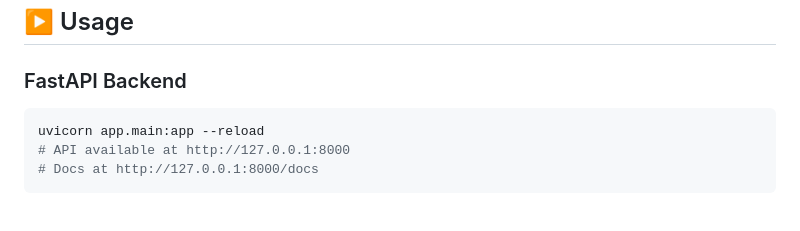
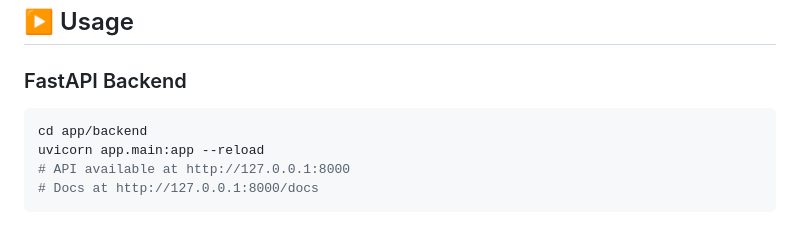
Before and after one commit to KimThinh212/Brain-Tumor-Mri-Deep-Learning, a Markdown page: README.md, the part around the change. Rendered like a GitHub page.

Commit message:
fix: update backend run instructions to use cd app/backend

````diff
--- a/README.md
+++ b/README.md
@@ -141,6 +141,7 @@ pip install -r requirements.txt
 ### FastAPI Backend
 
 ```bash
+cd app/backend
 uvicorn app.main:app --reload
 # API available at http://127.0.0.1:8000
 # Docs at http://127.0.0.1:8000/docs
````
